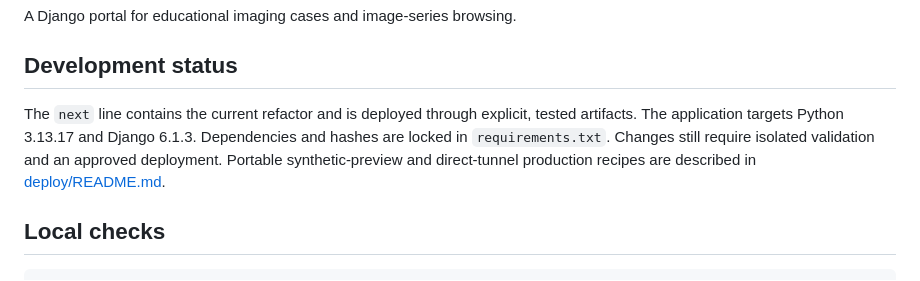
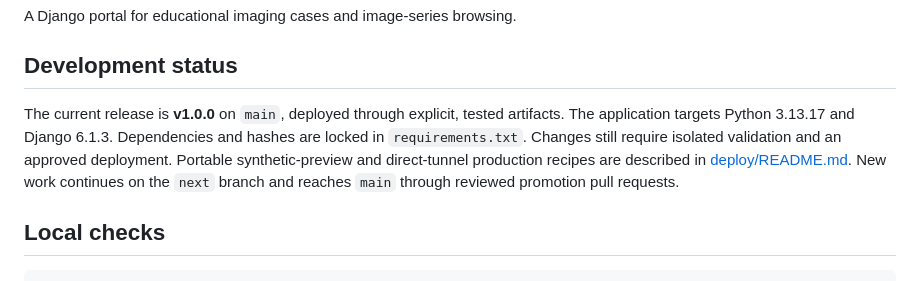
Before and after one commit to Radiomical/Portal-MedicalImages, a Markdown page: README.md, the part around the change. Drawn GitHub-style.

Commit message:
Prepare README for the v1.0.0 release (#33)

```diff
--- a/README.md
+++ b/README.md
@@ -4,9 +4,9 @@ A Django portal for educational imaging cases and image-series browsing.
 
 ## Development status
 
-The `next` line contains the current refactor and is deployed through explicit, tested artifacts.
+The current release is **v1.0.0** on `main`, deployed through explicit, tested artifacts.
 The application targets Python 3.13.17 and Django 6.1.3. Dependencies and hashes
-are locked in `requirements.txt`. Changes still require isolated validation and an approved deployment. Portable synthetic-preview and direct-tunnel production recipes are described in [deploy/README.md](deploy/README.md).
+are locked in `requirements.txt`. Changes still require isolated validation and an approved deployment. Portable synthetic-preview and direct-tunnel production recipes are described in [deploy/README.md](deploy/README.md). New work continues on the `next` branch and reaches `main` through reviewed promotion pull requests.
 
 ## Local checks
 
```
